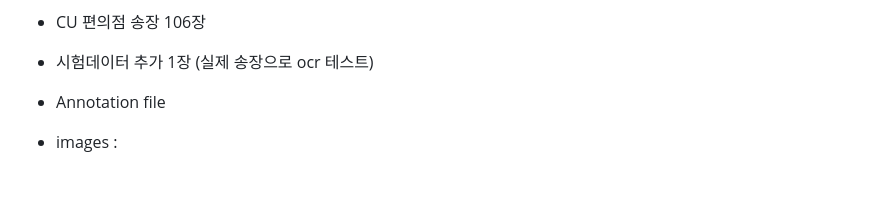
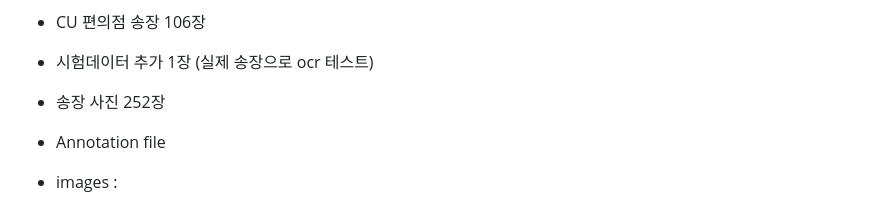
Before and after one commit to deepshadow25/Soonyang_Logistics, a Markdown page: README.md, the part around the change. Rendered like a GitHub page; blank space fills up the shorter version.

```diff
--- a/README.md
+++ b/README.md
@@ -52,6 +52,7 @@
   + GS 편의점 송장 80장
   + CU 편의점 송장 106장
   + 시험데이터 추가 1장 (실제 송장으로 ocr 테스트)
+ + 송장 사진 252장
 
 + Annotation file
 
```
